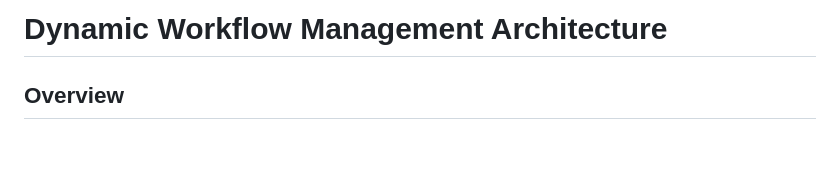
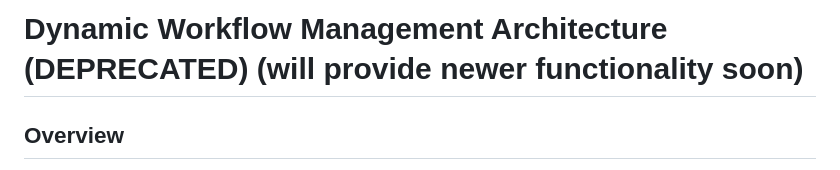
Before and after one commit to djredman99-org/pages-actions-dashboard, a Markdown page: DYNAMIC_WORKFLOWS.md, the part around the change. Drawn GitHub-style; blank space fills up the shorter version.

Commit message:
Mark Dynamic Workflow Management as deprecated
Updated the title to indicate deprecation and future improvements.

[no ci]

```diff
--- a/DYNAMIC_WORKFLOWS.md
+++ b/DYNAMIC_WORKFLOWS.md
@@ -1,4 +1,4 @@
-# Dynamic Workflow Management Architecture
+# Dynamic Workflow Management Architecture (DEPRECATED) (will provide newer functionality soon)
 
 ## Overview
 
```
